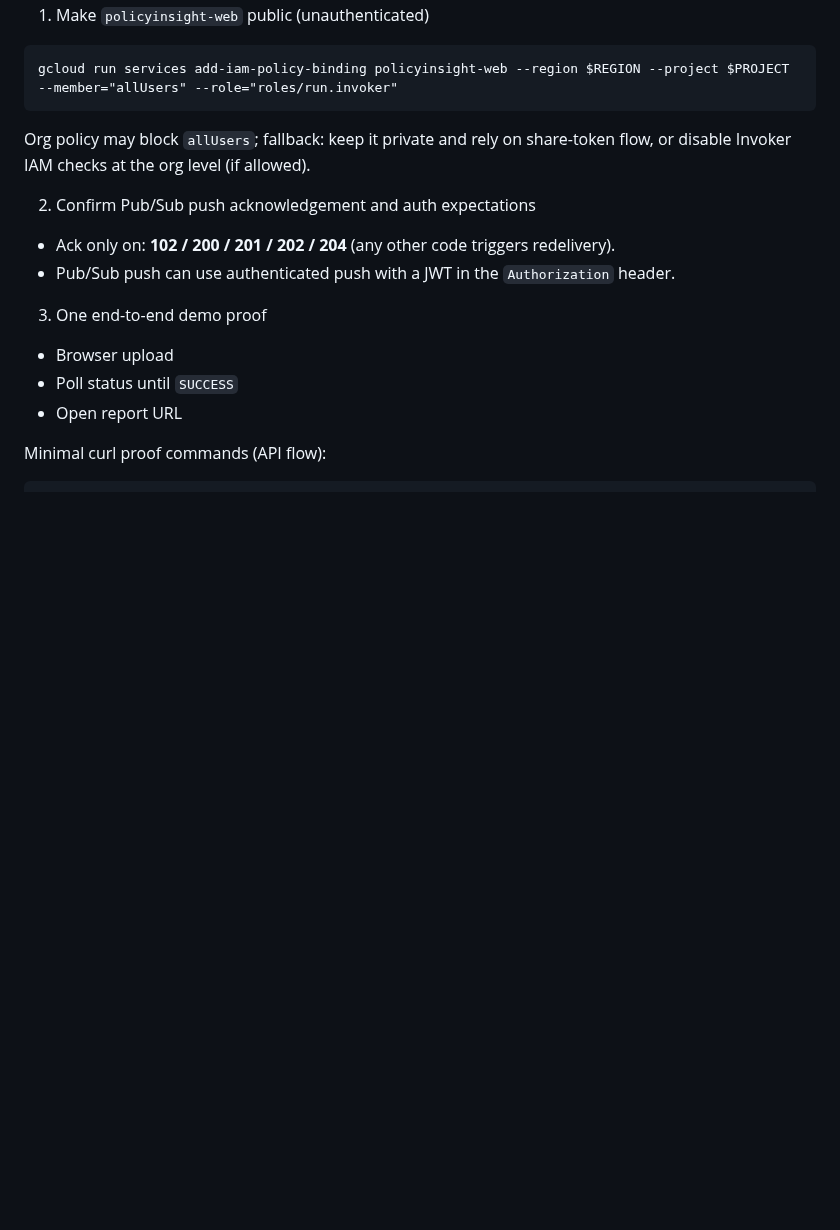
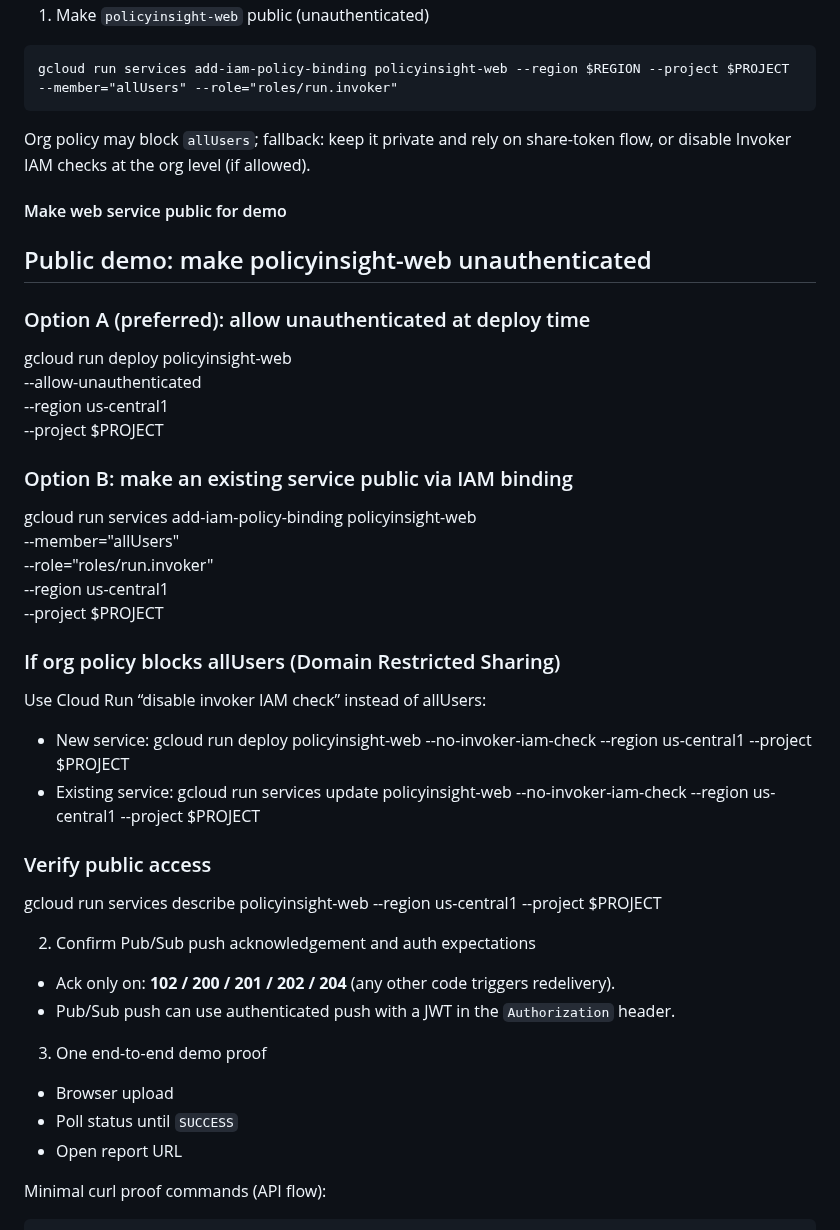
Before and after one commit to ChimdumebiNebolisa/policy-insight, a Markdown page: docs/DEMO_PUBLIC_CLOUDRUN_BLOCKER_REPORT.md, the part around the change. GitHub-like rendering; blank space fills up the shorter version.

Commit message:
docs: refine public demo plan (cloud run + pubsub)

````diff
--- a/docs/DEMO_PUBLIC_CLOUDRUN_BLOCKER_REPORT.md
+++ b/docs/DEMO_PUBLIC_CLOUDRUN_BLOCKER_REPORT.md
@@ -57,6 +57,32 @@ Do this (tight checklist):
 gcloud run services add-iam-policy-binding policyinsight-web --region $REGION --project $PROJECT --member="allUsers" --role="roles/run.invoker"
 ```
 Org policy may block `allUsers`; fallback: keep it private and rely on share-token flow, or disable Invoker IAM checks at the org level (if allowed).
+
+#### Make web service public for demo
+## Public demo: make policyinsight-web unauthenticated
+
+### Option A (preferred): allow unauthenticated at deploy time
+gcloud run deploy policyinsight-web \
+  --allow-unauthenticated \
+  --region us-central1 \
+  --project $PROJECT
+
+### Option B: make an existing service public via IAM binding
+gcloud run services add-iam-policy-binding policyinsight-web \
+  --member="allUsers" \
+  --role="roles/run.invoker" \
+  --region us-central1 \
+  --project $PROJECT
+
+### If org policy blocks allUsers (Domain Restricted Sharing)
+Use Cloud Run “disable invoker IAM check” instead of allUsers:
+- New service:
+  gcloud run deploy policyinsight-web --no-invoker-iam-check --region us-central1 --project $PROJECT
+- Existing service:
+  gcloud run services update policyinsight-web --no-invoker-iam-check --region us-central1 --project $PROJECT
+
+### Verify public access
+gcloud run services describe policyinsight-web --region us-central1 --project $PROJECT
 
 2) Confirm Pub/Sub push acknowledgement and auth expectations
 - Ack only on: **102 / 200 / 201 / 202 / 204** (any other code triggers redelivery).
````
